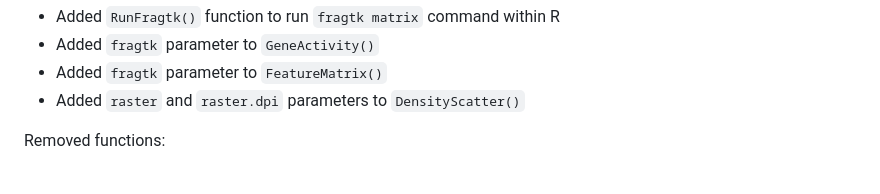
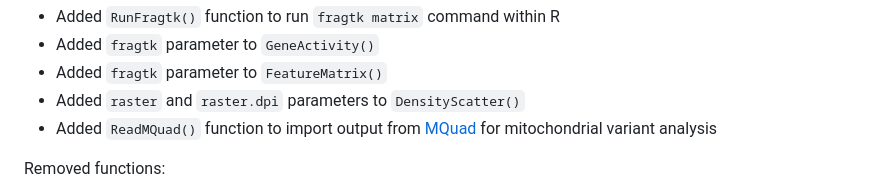
Before and after one commit to stuart-lab/signac, a Markdown page: NEWS.md, the part around the change. GitHub-like rendering.

Commit message:
Update release notes

```diff
--- a/NEWS.md
+++ b/NEWS.md
@@ -34,6 +34,7 @@ New features:
 * Added `fragtk` parameter to `GeneActivity()`
 * Added `fragtk` parameter to `FeatureMatrix()`
 * Added `raster` and `raster.dpi` parameters to `DensityScatter()`
+* Added `ReadMQuad()` function to import output from [MQuad](https://github.com/single-cell-genetics/MQuad) for mitochondrial variant analysis
 
 Removed functions:
 
```
